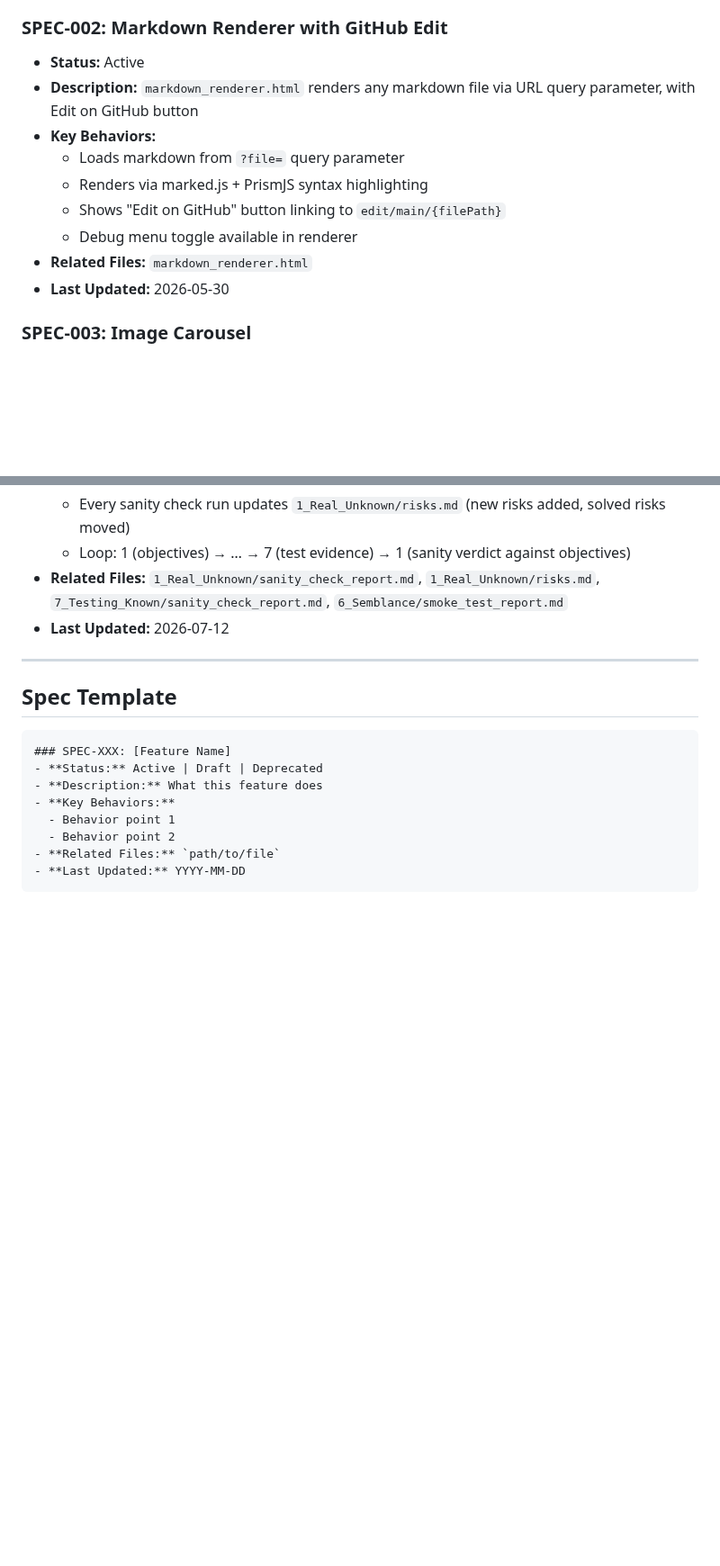
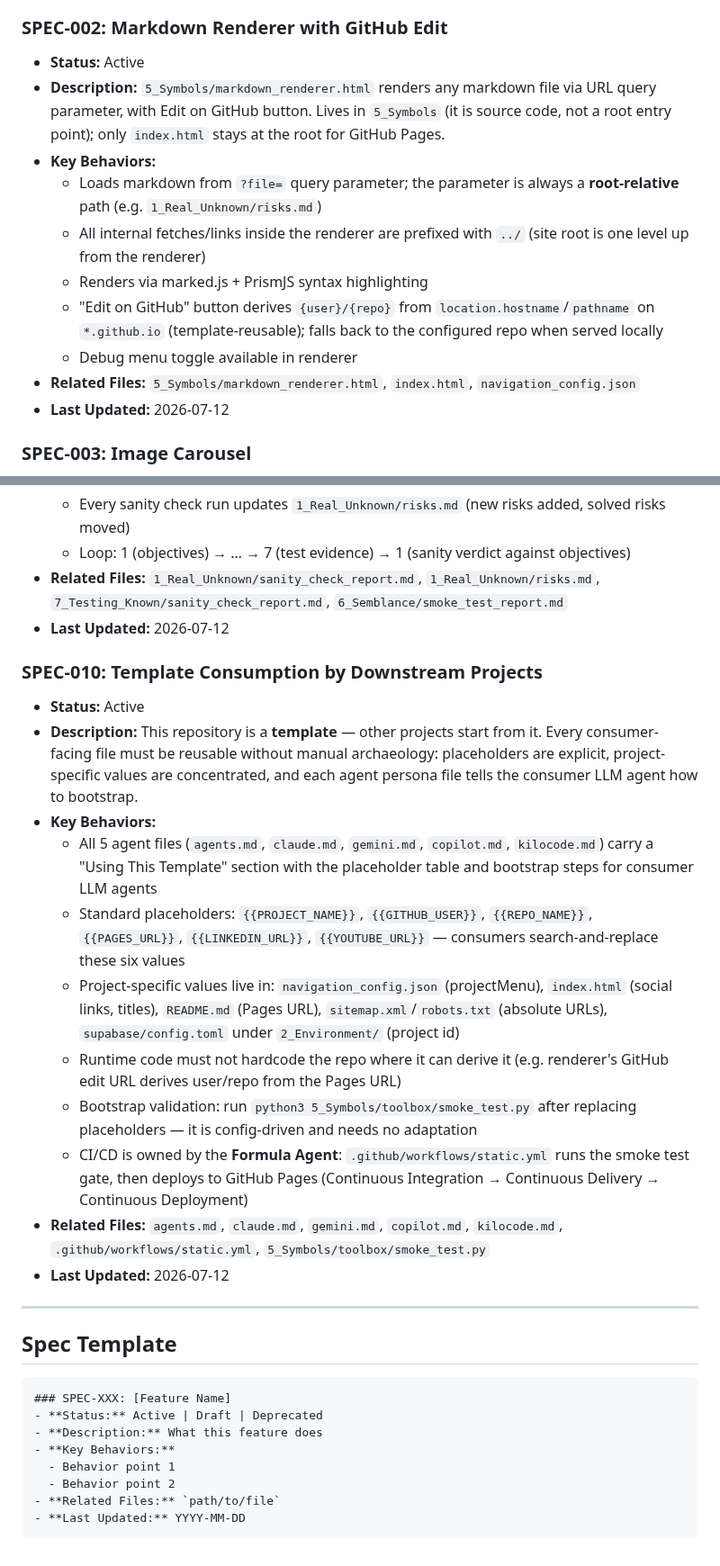
Before and after one commit to rifaterdemsahin/delivery-pilot-template, a Markdown page: 4_Formula/specs.md, 2 parts joined by grey strips. Shown at 90% size. Rendered like a GitHub page; blank space fills up the shorter version.

```diff
--- a/4_Formula/specs.md
+++ b/4_Formula/specs.md
@@ -28,14 +28,15 @@
 
 ### SPEC-002: Markdown Renderer with GitHub Edit
 - **Status:** Active
-- **Description:** `markdown_renderer.html` renders any markdown file via URL query parameter, with Edit on GitHub button
+- **Description:** `5_Symbols/markdown_renderer.html` renders any markdown file via URL query parameter, with Edit on GitHub button. Lives in `5_Symbols` (it is source code, not a root entry point); only `index.html` stays at the root for GitHub Pages.
 - **Key Behaviors:**
-  - Loads markdown from `?file=` query parameter
+  - Loads markdown from `?file=` query parameter; the parameter is always a **root-relative** path (e.g. `1_Real_Unknown/risks.md`)
+  - All internal fetches/links inside the renderer are prefixed with `../` (site root is one level up from the renderer)
   - Renders via marked.js + PrismJS syntax highlighting
-  - Shows "Edit on GitHub" button linking to `edit/main/{filePath}`
+  - "Edit on GitHub" button derives `{user}/{repo}` from `location.hostname`/`pathname` on `*.github.io` (template-reusable); falls back to the configured repo when served locally
   - Debug menu toggle available in renderer
-- **Related Files:** `markdown_renderer.html`
-- **Last Updated:** 2026-05-30
+- **Related Files:** `5_Symbols/markdown_renderer.html`, `index.html`, `navigation_config.json`
+- **Last Updated:** 2026-07-12
 
 ### SPEC-003: Image Carousel
 - **Status:** Active
@@ -118,6 +119,19 @@
 - **Related Files:** `1_Real_Unknown/sanity_check_report.md`, `1_Real_Unknown/risks.md`, `7_Testing_Known/sanity_check_report.md`, `6_Semblance/smoke_test_report.md`
 - **Last Updated:** 2026-07-12
 
+### SPEC-010: Template Consumption by Downstream Projects
+- **Status:** Active
+- **Description:** This repository is a **template** — other projects start from it. Every consumer-facing file must be reusable without manual archaeology: placeholders are explicit, project-specific values are concentrated, and each agent persona file tells the consumer LLM agent how to bootstrap.
+- **Key Behaviors:**
+  - All 5 agent files (`agents.md`, `claude.md`, `gemini.md`, `copilot.md`, `kilocode.md`) carry a "Using This Template" section with the placeholder table and bootstrap steps for consumer LLM agents
+  - Standard placeholders: `{{PROJECT_NAME}}`, `{{GITHUB_USER}}`, `{{REPO_NAME}}`, `{{PAGES_URL}}`, `{{LINKEDIN_URL}}`, `{{YOUTUBE_URL}}` — consumers search-and-replace these six values
+  - Project-specific values live in: `navigation_config.json` (projectMenu), `index.html` (social links, titles), `README.md` (Pages URL), `sitemap.xml`/`robots.txt` (absolute URLs), `supabase/config.toml` under `2_Environment/` (project id)
+  - Runtime code must not hardcode the repo where it can derive it (e.g. renderer's GitHub edit URL derives user/repo from the Pages URL)
+  - Bootstrap validation: run `python3 5_Symbols/toolbox/smoke_test.py` after replacing placeholders — it is config-driven and needs no adaptation
+  - CI/CD is owned by the **Formula Agent**: `.github/workflows/static.yml` runs the smoke test gate, then deploys to GitHub Pages (Continuous Integration → Continuous Delivery → Continuous Deployment)
+- **Related Files:** `agents.md`, `claude.md`, `gemini.md`, `copilot.md`, `kilocode.md`, `.github/workflows/static.yml`, `5_Symbols/toolbox/smoke_test.py`
+- **Last Updated:** 2026-07-12
+
 ---
 
 ## Spec Template
```
Also changed, not shown: 4_Formula/llm_thinking_log.md (+21 -0 lines).
